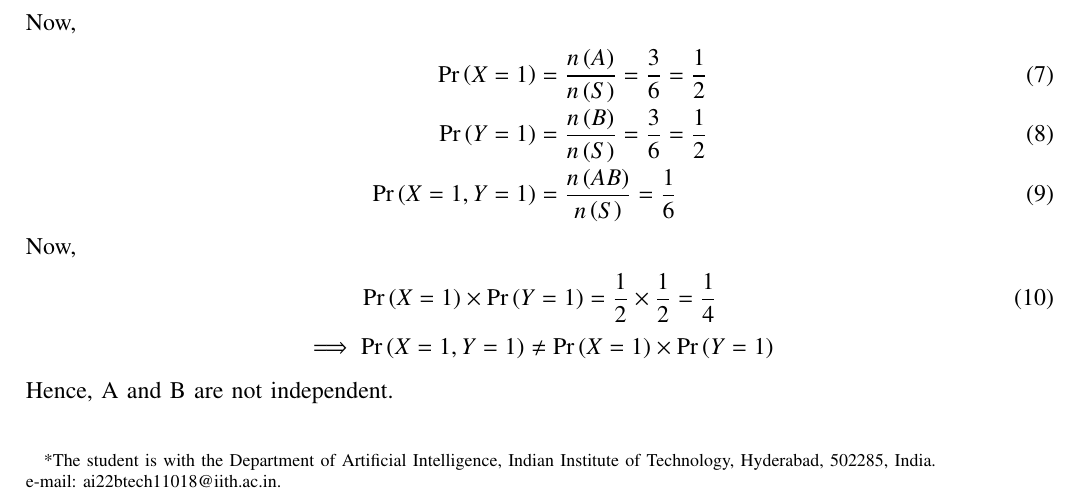
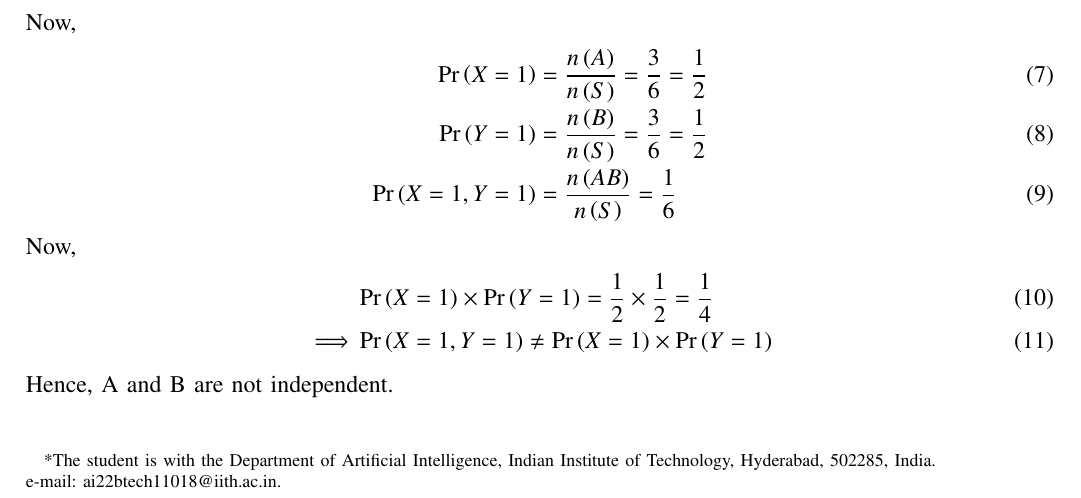
Before and after one commit to Mayank-Parasramka/AI1110-Assignments, a LaTeX problem sheet (Assignment_1/Assignment_1.tex): part of the page, cut so that both start at the same text. Compiled offline with pdfLaTeX.

Commit message:
Add files via upload

```diff
--- a/Assignment_1/Assignment_1.tex
+++ b/Assignment_1/Assignment_1.tex
@@ -330,8 +330,8 @@ Now,
 
 Now,
 \begin{align}
-\pr{X=1} \times \pr{Y=1} &= \frac{1}{2}\times\frac{1}{2} = \frac{1}{4}
+&\pr{X=1} \times \pr{Y=1} = \frac{1}{2}\times\frac{1}{2} = \frac{1}{4} \\
+\implies &\pr{X=1,Y=1} \neq \pr{X=1} \times \pr{Y=1}
 \end{align}
-$$\implies \pr{X=1,Y=1} \neq \pr{X=1} \times \pr{Y=1}$$
 Hence, A and B are not independent.
 \end{document}
```
Also changed, not shown: Assignment_1/Assignment_1.pdf, 1 other file.
